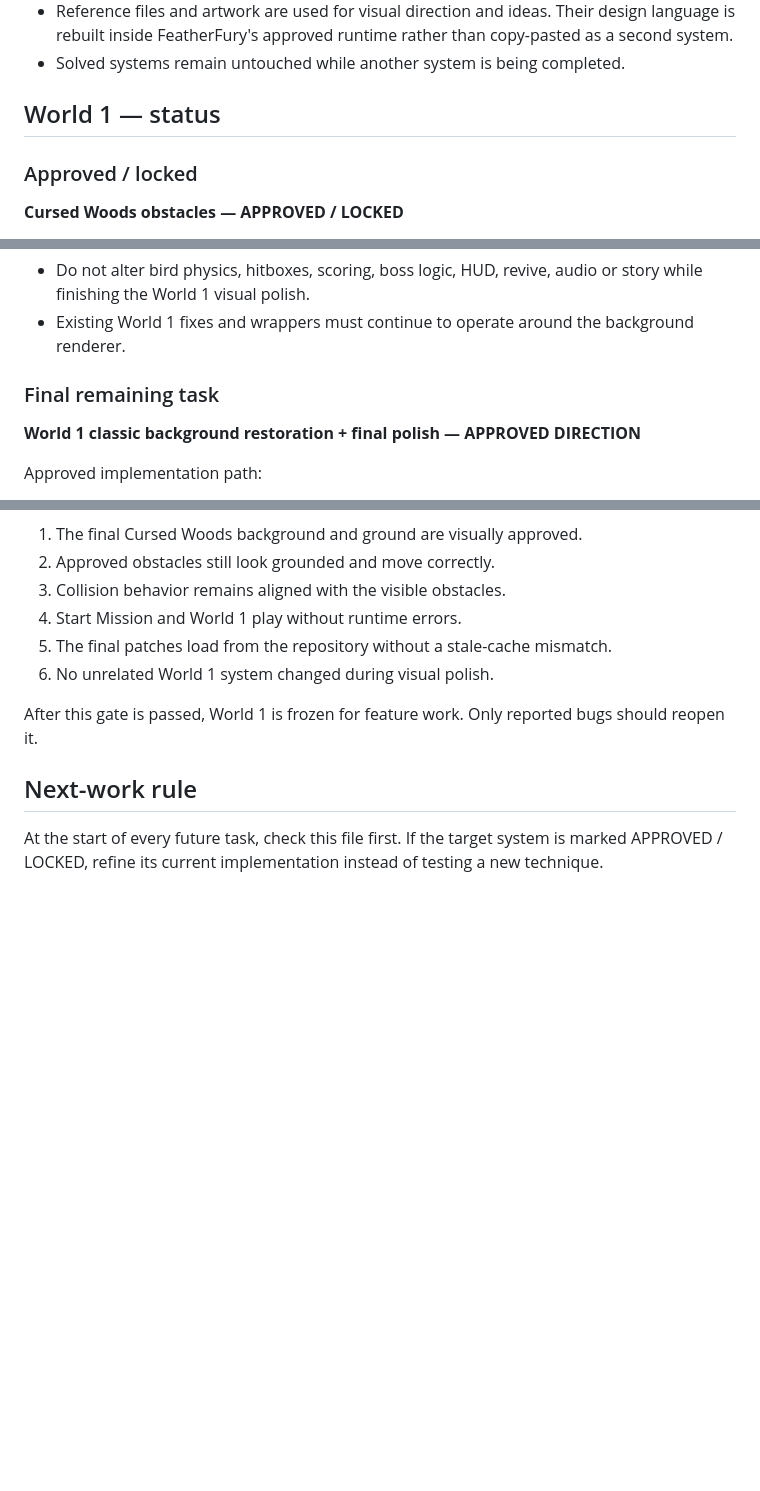
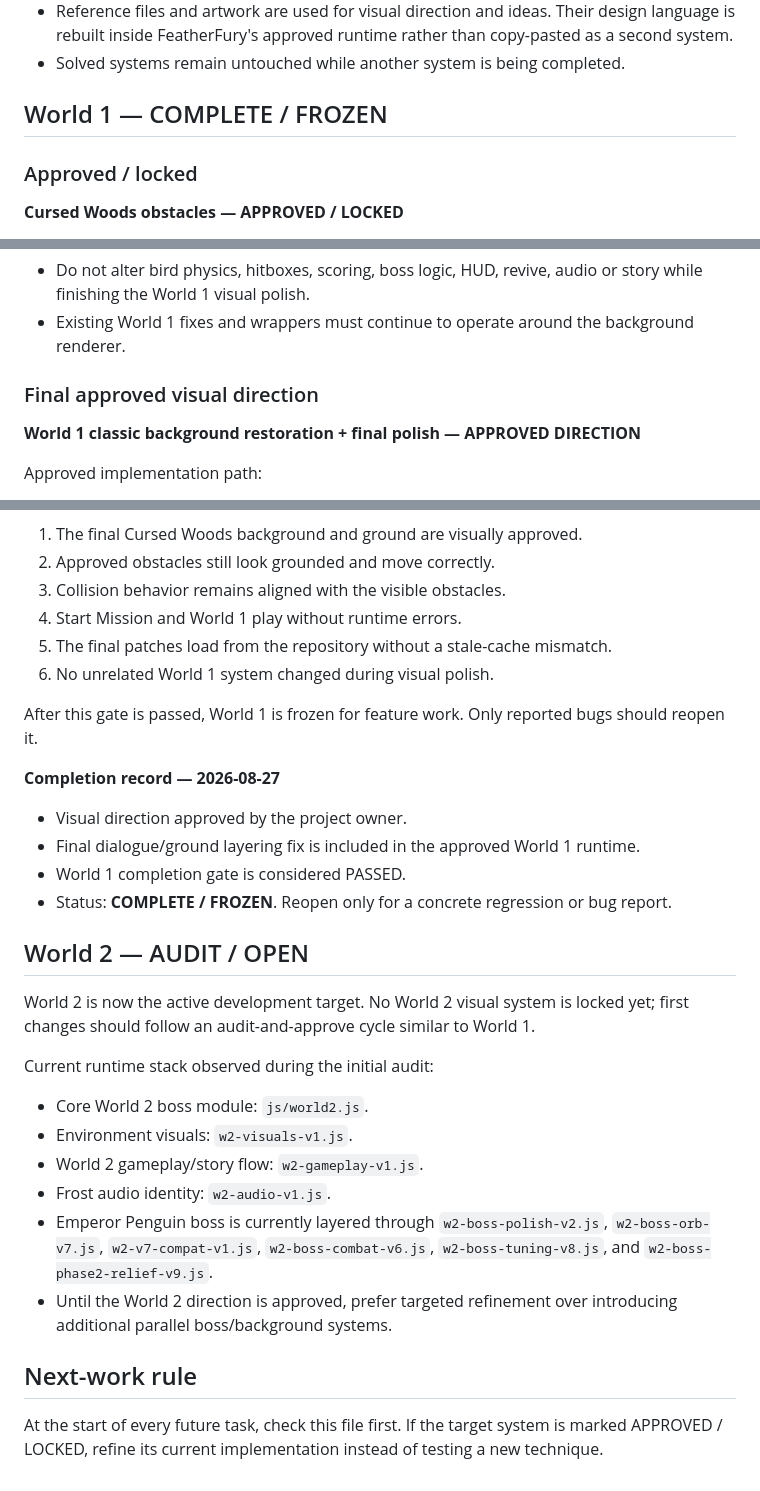
Before and after one commit to aseel90/FeatherFury-LaB, a Markdown page: GAME_PLAN.md, 3 parts joined by grey strips. Drawn GitHub-style; blank space fills up the shorter version.

Commit message:
Close World 1 and open World 2 audit

```diff
--- a/GAME_PLAN.md
+++ b/GAME_PLAN.md
@@ -11,7 +11,7 @@ Once a system works correctly and its visual/gameplay direction is approved, it
 - Reference files and artwork are used for visual direction and ideas. Their design language is rebuilt inside FeatherFury's approved runtime rather than copy-pasted as a second system.
 - Solved systems remain untouched while another system is being completed.
 
-## World 1 — status
+## World 1 — COMPLETE / FROZEN
 
 ### Approved / locked
 
@@ -27,7 +27,7 @@ Once a system works correctly and its visual/gameplay direction is approved, it
 - Do not alter bird physics, hitboxes, scoring, boss logic, HUD, revive, audio or story while finishing the World 1 visual polish.
 - Existing World 1 fixes and wrappers must continue to operate around the background renderer.
 
-### Final remaining task
+### Final approved visual direction
 
 **World 1 classic background restoration + final polish — APPROVED DIRECTION**
 
@@ -87,6 +87,26 @@ World 1 is **COMPLETE** when all of the following are true:
 
 After this gate is passed, World 1 is frozen for feature work. Only reported bugs should reopen it.
 
+**Completion record — 2026-08-27**
+
+- Visual direction approved by the project owner.
+- Final dialogue/ground layering fix is included in the approved World 1 runtime.
+- World 1 completion gate is considered PASSED.
+- Status: **COMPLETE / FROZEN**. Reopen only for a concrete regression or bug report.
+
+## World 2 — AUDIT / OPEN
+
+World 2 is now the active development target. No World 2 visual system is locked yet; first changes should follow an audit-and-approve cycle similar to World 1.
+
+Current runtime stack observed during the initial audit:
+
+- Core World 2 boss module: `js/world2.js`.
+- Environment visuals: `w2-visuals-v1.js`.
+- World 2 gameplay/story flow: `w2-gameplay-v1.js`.
+- Frost audio identity: `w2-audio-v1.js`.
+- Emperor Penguin boss is currently layered through `w2-boss-polish-v2.js`, `w2-boss-orb-v7.js`, `w2-v7-compat-v1.js`, `w2-boss-combat-v6.js`, `w2-boss-tuning-v8.js`, and `w2-boss-phase2-relief-v9.js`.
+- Until the World 2 direction is approved, prefer targeted refinement over introducing additional parallel boss/background systems.
+
 ## Next-work rule
 
 At the start of every future task, check this file first. If the target system is marked APPROVED / LOCKED, refine its current implementation instead of testing a new technique.
```
